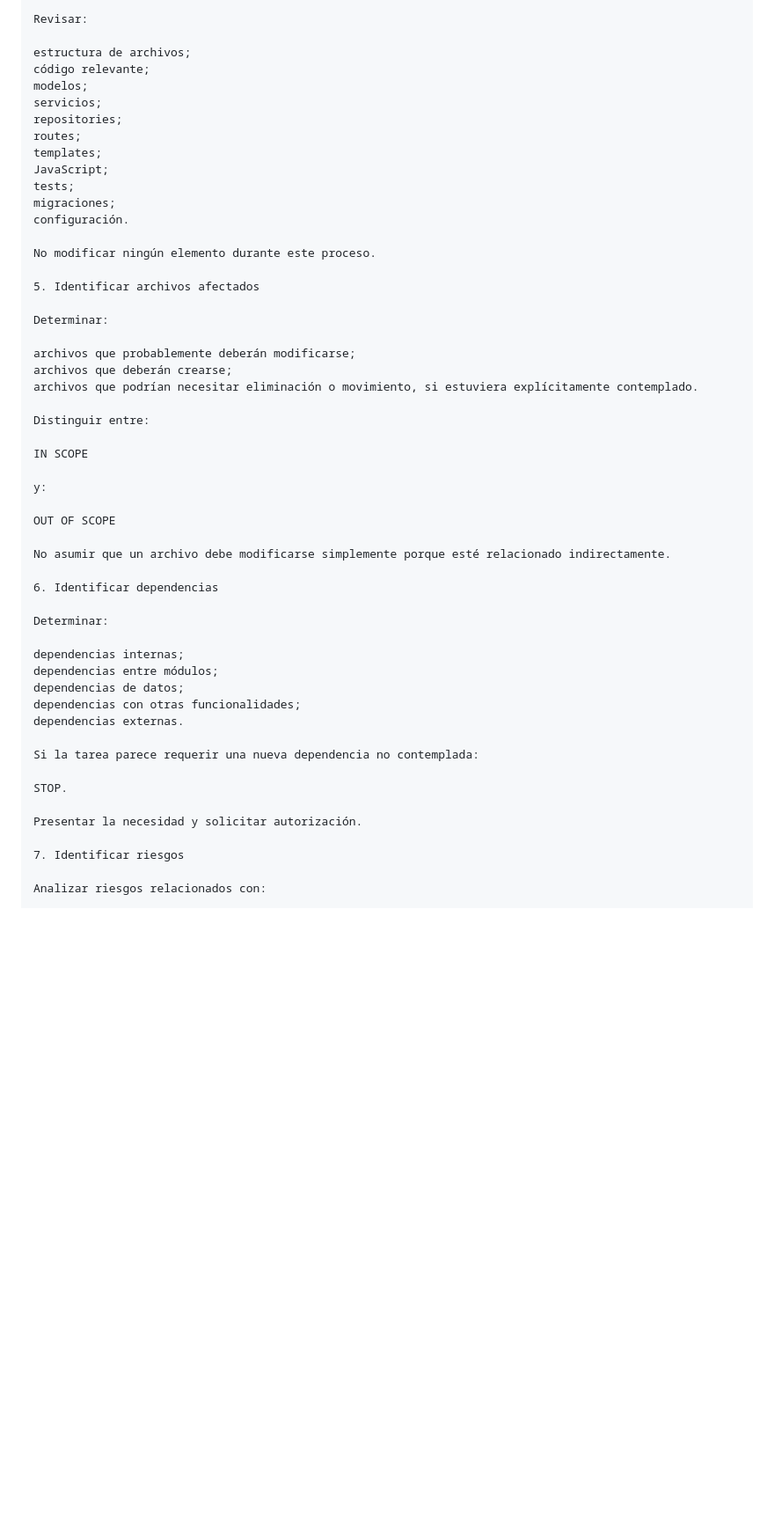
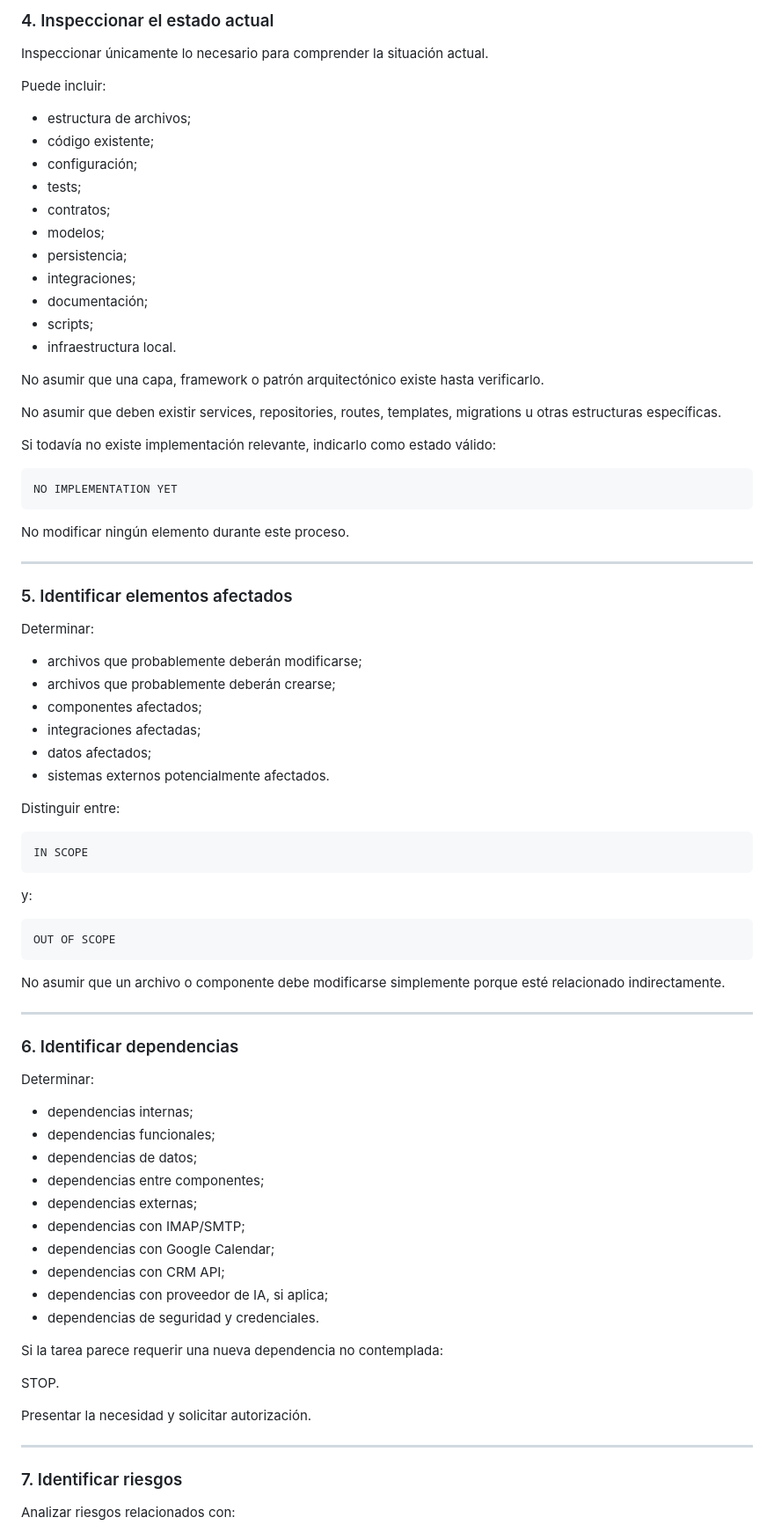
Before and after one commit to a4863/asistente-comercial-aclimar, a Markdown page: skills/analyze-task/SKILL.md, the part around one of its changes. Shown at 88% size. GitHub-like rendering; blank space fills up the shorter version.

````diff
--- a/skills/analyze-task/SKILL.md
+++ b/skills/analyze-task/SKILL.md
@@ -93,47 +116,77 @@ Inspeccionar únicamente lo necesario para comprender el estado actual.
 
-Revisar:
+### 4. Inspeccionar el estado actual
 
-estructura de archivos;
-código relevante;
-modelos;
-servicios;
-repositories;
-routes;
-templates;
-JavaScript;
-tests;
-migraciones;
-configuración.
+Inspeccionar únicamente lo necesario para comprender la situación actual.
+
+Puede incluir:
+
+- estructura de archivos;
+- código existente;
+- configuración;
+- tests;
+- contratos;
+- modelos;
+- persistencia;
+- integraciones;
+- documentación;
+- scripts;
+- infraestructura local.
+
+No asumir que una capa, framework o patrón arquitectónico existe hasta verificarlo.
+
+No asumir que deben existir services, repositories, routes, templates, migrations u otras estructuras específicas.
+
+Si todavía no existe implementación relevante, indicarlo como estado válido:
+
+```text
+NO IMPLEMENTATION YET
+```
 
 No modificar ningún elemento durante este proceso.
 
-5. Identificar archivos afectados
+---
+
+### 5. Identificar elementos afectados
 
 Determinar:
 
-archivos que probablemente deberán modificarse;
-archivos que deberán crearse;
-archivos que podrían necesitar eliminación o movimiento, si estuviera explícitamente contemplado.
+- archivos que probablemente deberán modificarse;
+- archivos que probablemente deberán crearse;
+- componentes afectados;
+- integraciones afectadas;
+- datos afectados;
+- sistemas externos potencialmente afectados.
 
 Distinguir entre:
 
+```text
 IN SCOPE
+```
 
 y:
 
+```text
 OUT OF SCOPE
+```
 
-No asumir que un archivo debe modificarse simplemente porque esté relacionado indirectamente.
+No asumir que un archivo o componente debe modificarse simplemente porque esté relacionado indirectamente.
 
-6. Identificar dependencias
+---
+
+### 6. Identificar dependencias
 
 Determinar:
 
-dependencias internas;
-dependencias entre módulos;
-dependencias de datos;
-dependencias con otras funcionalidades;
-dependencias externas.
+- dependencias internas;
+- dependencias funcionales;
+- dependencias de datos;
+- dependencias entre componentes;
+- dependencias externas;
+- dependencias con IMAP/SMTP;
+- dependencias con Google Calendar;
+- dependencias con CRM API;
+- dependencias con proveedor de IA, si aplica;
+- dependencias de seguridad y credenciales.
 
 Si la tarea parece requerir una nueva dependencia no contemplada:
 
@@ -141,7 +194,9 @@ STOP.
 
 Presentar la necesidad y solicitar autorización.
 
-7. Identificar riesgos
+---
+
+### 7. Identificar riesgos
 
 Analizar riesgos relacionados con:
 
````
Also changed, not shown: other parts of skills/analyze-task/SKILL.md (+303 -127 lines).
